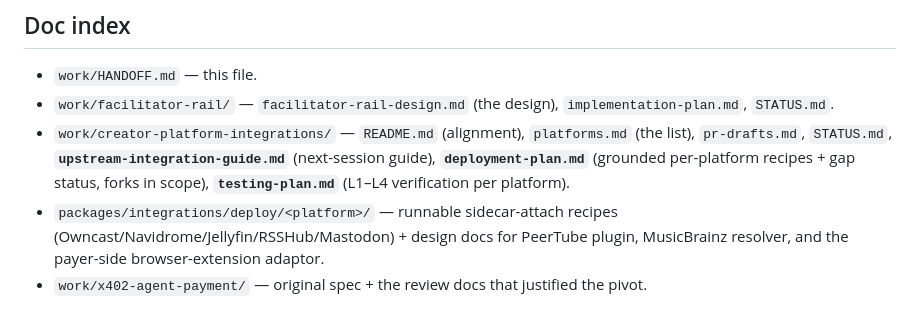
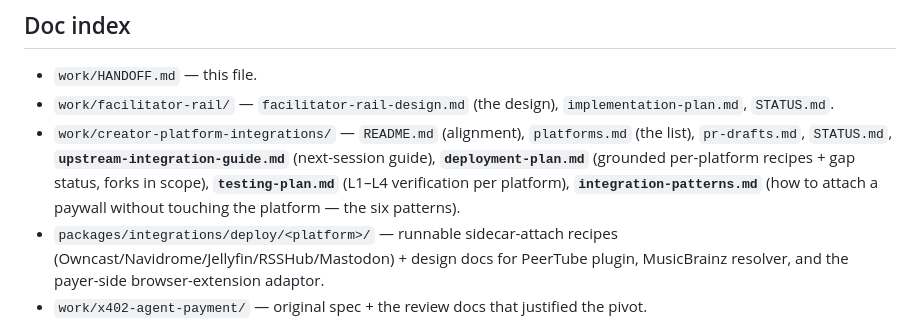
Before and after one commit to mnemonik-dev/universal-paywall, a Markdown page: work/HANDOFF.md, the part around the change. GitHub-like rendering.

```diff
--- a/work/HANDOFF.md
+++ b/work/HANDOFF.md
@@ -168,6 +168,6 @@ pkill -x anvil
 
 - `work/HANDOFF.md` — this file.
 - `work/facilitator-rail/` — `facilitator-rail-design.md` (the design), `implementation-plan.md`, `STATUS.md`.
-- `work/creator-platform-integrations/` — `README.md` (alignment), `platforms.md` (the list), `pr-drafts.md`, `STATUS.md`, **`upstream-integration-guide.md`** (next-session guide), **`deployment-plan.md`** (grounded per-platform recipes + gap status, forks in scope), **`testing-plan.md`** (L1–L4 verification per platform).
+- `work/creator-platform-integrations/` — `README.md` (alignment), `platforms.md` (the list), `pr-drafts.md`, `STATUS.md`, **`upstream-integration-guide.md`** (next-session guide), **`deployment-plan.md`** (grounded per-platform recipes + gap status, forks in scope), **`testing-plan.md`** (L1–L4 verification per platform), **`integration-patterns.md`** (how to attach a paywall without touching the platform — the six patterns).
 - `packages/integrations/deploy/<platform>/` — runnable sidecar-attach recipes (Owncast/Navidrome/Jellyfin/RSSHub/Mastodon) + design docs for PeerTube plugin, MusicBrainz resolver, and the payer-side browser-extension adaptor.
 - `work/x402-agent-payment/` — original spec + the review docs that justified the pivot.
```
Also changed, not shown: work/creator-platform-integrations/integration-patterns.md (added, +107 -0 lines).
